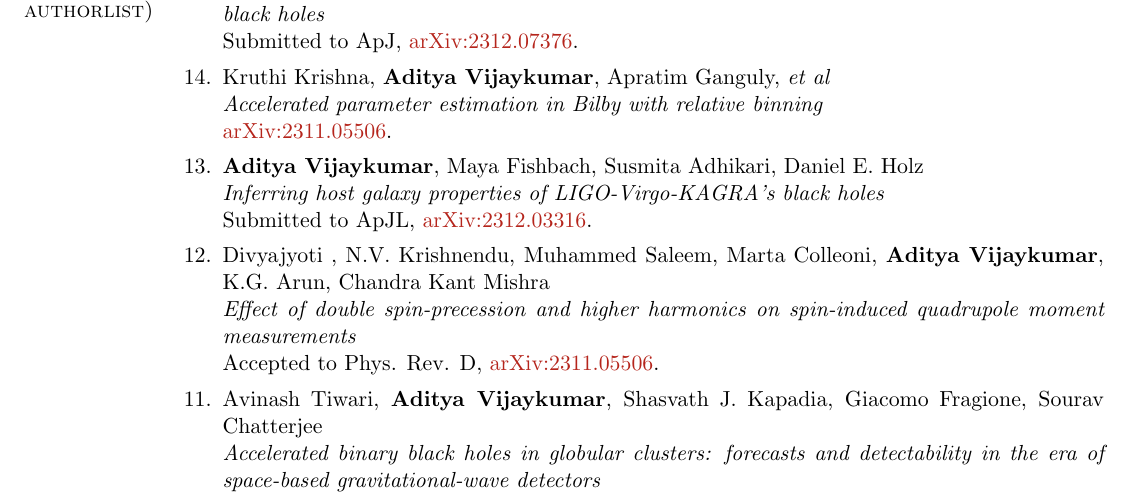
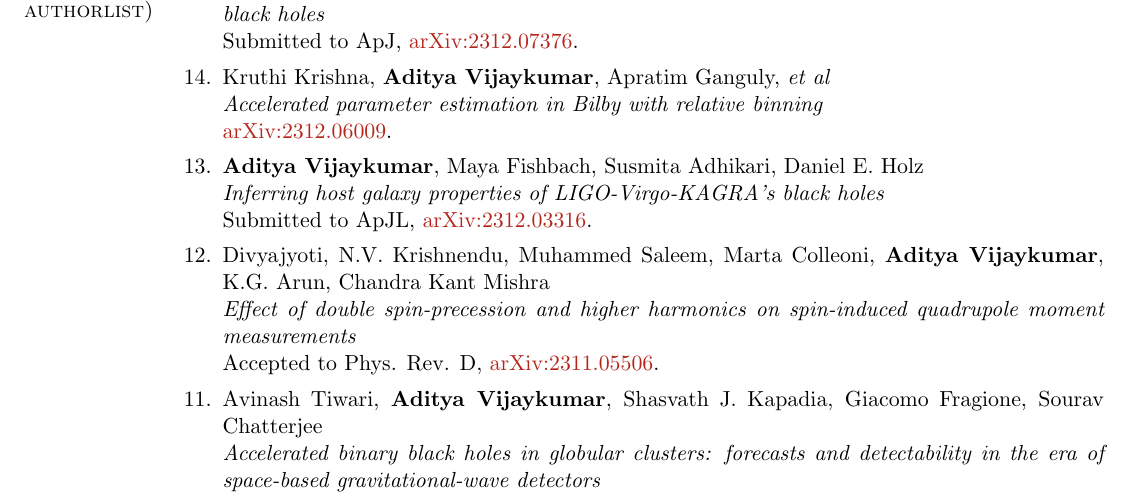
Before and after one commit to adivijaykumar/resume, a LaTeX CV (Vijaykumar_pubs.tex, which reads publications.tex): part of page 1 of 2, cut so that both start at the same text. Compiled offline with pdfLaTeX.

Commit message:
Updates from Overleaf

```diff
--- a/publications.tex
+++ b/publications.tex
@@ -8,7 +8,7 @@
 	\item
 	Kruthi Krishna, \textbf{Aditya Vijaykumar}, Apratim Ganguly, \textit{et al}  \\
 	\textit{Accelerated parameter estimation in Bilby with relative binning}\\
-	\href{https://arxiv.org/abs/2311.05506}{arXiv:2311.05506}.
+	\href{https://arxiv.org/abs/2312.06009}{arXiv:2312.06009}.
 
     \item
 	\textbf{Aditya Vijaykumar}, Maya Fishbach, Susmita Adhikari, Daniel E. Holz  \\
```
Also changed, not shown: publications.tex (2 more changed lines).
